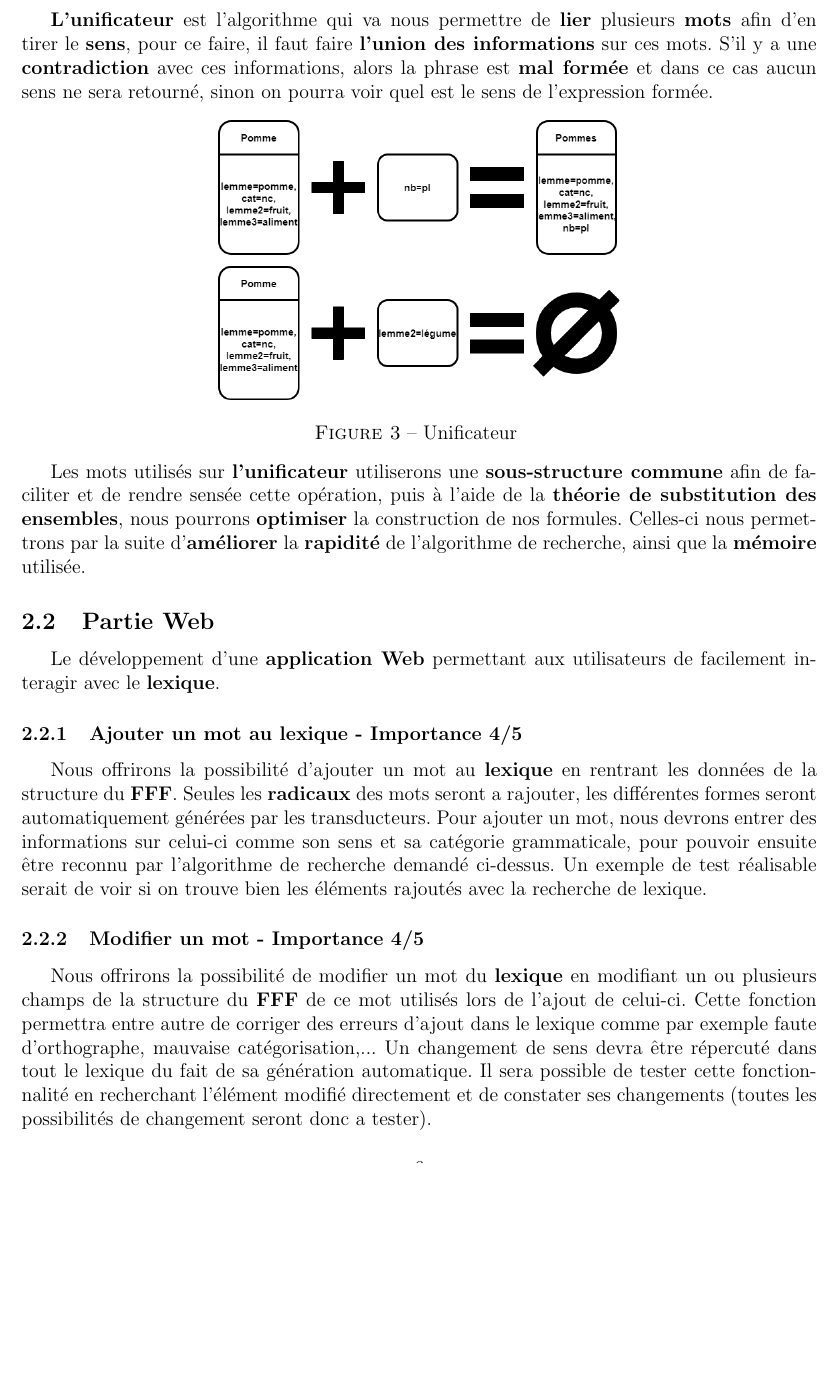
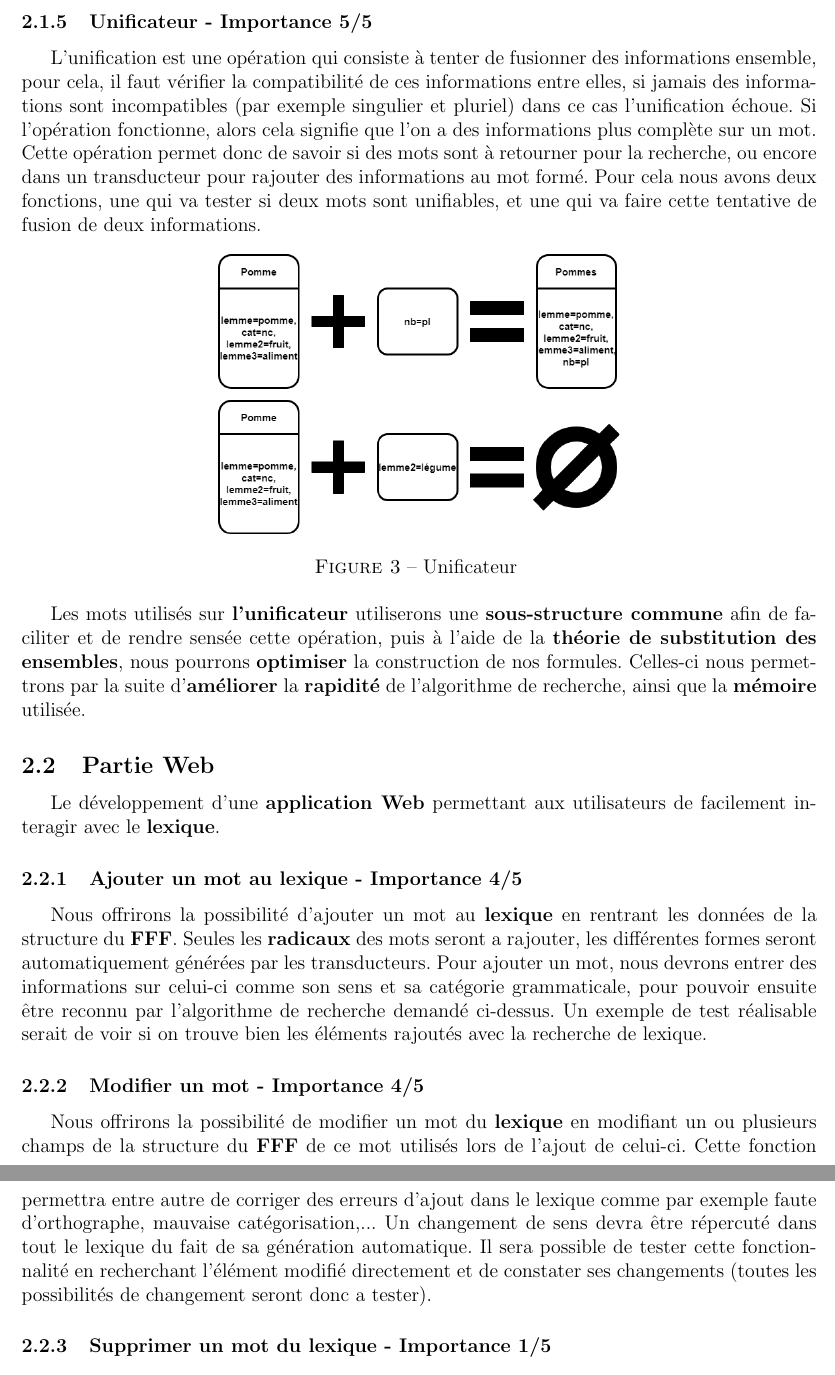
Before and after one commit to abdelamine06/Lexique_clicodorme, a LaTeX document (docs/requirements/cahier_des_besoins/cahier_des_besoins.tex, which reads docs/requirements/cahier_des_besoins/besoins.tex): part of page 8 of 13 before the commit and two parts of pages 8 and 9 of 13 after it, the two joined at a grey line, cut at the place of the change, the shorter picture padded with empty space. Compiled offline with pdfLaTeX.

Commit message:
dernier correctif latex

```diff
--- a/docs/requirements/cahier_des_besoins/besoins.tex
+++ b/docs/requirements/cahier_des_besoins/besoins.tex
@@ -46,7 +46,7 @@ La composition des \textbf{transducteurs} nous permettra de construire un \textb
 \newpage
 
 \subsubsection{Unificateur - Importance 5/5}{
-\textbf{L'unificateur} est l'algorithme qui va nous permettre de \textbf{lier} plusieurs \textbf{mots} afin d'en tirer le \textbf{sens}, pour ce faire, il faut faire \textbf{l'union des informations} sur ces mots. S'il y a une \textbf{contradiction} avec ces informations, alors la phrase est \textbf{mal formée} et dans ce cas aucun sens ne sera retourné, sinon on pourra voir quel est le sens de l'expression formée.\par}
+L'unification est une opération qui consiste à tenter de fusionner des informations ensemble, pour cela, il faut vérifier la compatibilité de ces informations entre elles, si jamais des informations sont incompatibles (par exemple singulier et pluriel) dans ce cas l'unification échoue. Si l'opération fonctionne, alors cela signifie que l'on a des informations plus complète sur un mot. Cette opération permet donc de savoir si des mots sont à retourner pour la recherche, ou encore dans un transducteur pour rajouter des informations au mot formé. Pour cela nous avons deux fonctions, une qui va tester si deux mots sont unifiables, et une qui va faire cette tentative de fusion de deux informations.
 
 \begin{figure}[ht]
     \centering
```
